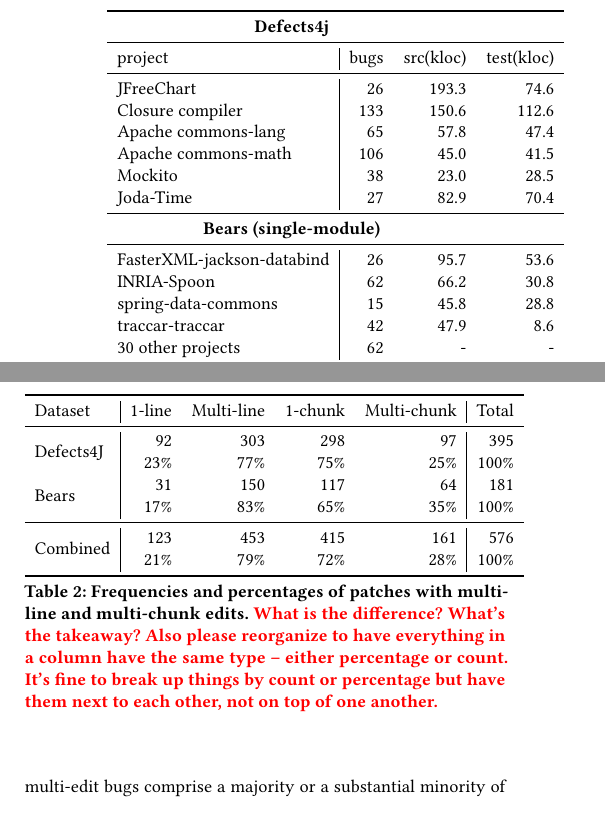
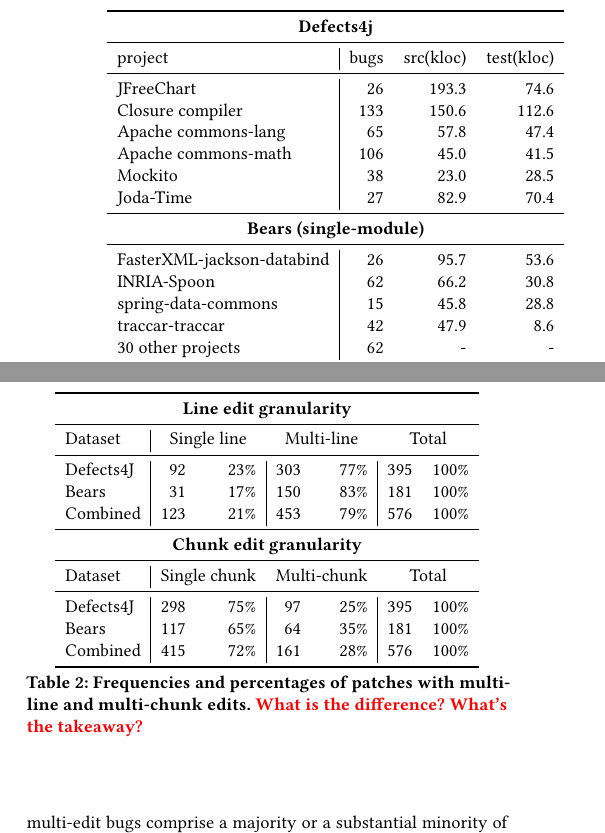
Before and after one commit to squaresLab/MultiEdit_Experiments, a LaTeX paper (paper/fse2020-multi-edit-bugs.tex): two parts of the columns of page 3 of 10, joined at a grey line, cut so that both start at the same text. Compiled offline with pdfLaTeX.

Commit message:
improve multi-edit frequency & percentage chart

```diff
--- a/paper/fse2020-multi-edit-bugs.tex
+++ b/paper/fse2020-multi-edit-bugs.tex
@@ -300,7 +300,7 @@
 \begin{table}
 \begin{tabular}{l | rrr}
 \toprule
-\multicolumn{3}{c}{\textbf{Defects4j}} \\
+\multicolumn{4}{c}{\textbf{Defects4j}} \\
 \midrule
 project & bugs & src(kloc) & test(kloc) \\
 \midrule
@@ -358,27 +358,29 @@
 
 \begin{table}
 {\begin{center}
-	\begin{tabular}{l | rrrr | r}
+	\begin{tabular}{l | rr | rr | rr}
 		\toprule
-		Dataset & 1-line & Multi-line & 1-chunk & Multi-chunk & Total \\
+		\multicolumn{7}{c}{\textbf{Line edit granularity}} \\
 		\midrule
-		\multirow{ 2}{*}{Defects4J} & 92 & 303 & 298 & 97 & 395 \\
-		& 23\% & 77\% & 75\% & 25\% & 100\% \\
-		\multirow{ 2}{*}{Bears} & 31 & 150 & 117 & 64 & 181 \\
-		& 17\% & 83\% & 65\% & 35\% & 100\% \\
+		Dataset & \multicolumn{2}{c}{Single line} & \multicolumn{2}{c}{Multi-line} & \multicolumn{2}{c}{Total} \\
 		\midrule
-		\multirow{ 2}{*}{Combined} & 123 & 453 & 415 & 161 & 576 \\
-		& 21\% & 79\% & 72\% & 28\% & 100\% \\
+		Defects4J & 92 & 23\% & 303 & 77\% & 395 & 100\%\\ % & 298 & 75\% & 97 & 25\% & 395 \\
+		Bears & 31 & 17\% & 150 & 83\% & 181 & 100\%\\ % & 117 & 65\% & 64 & 35\% & 181 \\
+		Combined & 123 & 21\% & 453 & 79\% & 576 & 100\% \\ % & 415 & 72\% & 161 & 28\% & 576 \\
+		\midrule
+		\multicolumn{7}{c}{\textbf{Chunk edit granularity}} \\
+		\midrule
+		Dataset & \multicolumn{2}{c}{Single chunk} & \multicolumn{2}{c}{Multi-chunk} & \multicolumn{2}{c}{Total} \\
+		\midrule
+		Defects4J & 298 & 75\% & 97 & 25\% & 395 & 100\%\\
+		Bears & 117 & 65\% & 64 & 35\% & 181 & 100\%\\
+		Combined & 415 & 72\% & 161 & 28\% & 576 & 100\%\\
 		\bottomrule
 	\end{tabular}
  \end{center}
 }
 	\caption{Frequencies and percentages of patches with multi-line and
-          multi-chunk edits. \todo{What is the difference? What's the takeaway?
-            Also please reorganize to have everything in a column have the same
-            type -- either percentage or count. It's fine to break up things by
-            count or percentage but have them next to each other, not on top of
-            one another.}}
+          multi-chunk edits. \todo{What is the difference? What's the takeaway?}}
 	\label{tab:multiedit-frequencies}
 \end{table}
 
```
Also changed, not shown: paper/fse2020-multi-edit-bugs.tex (2 more changed lines).
